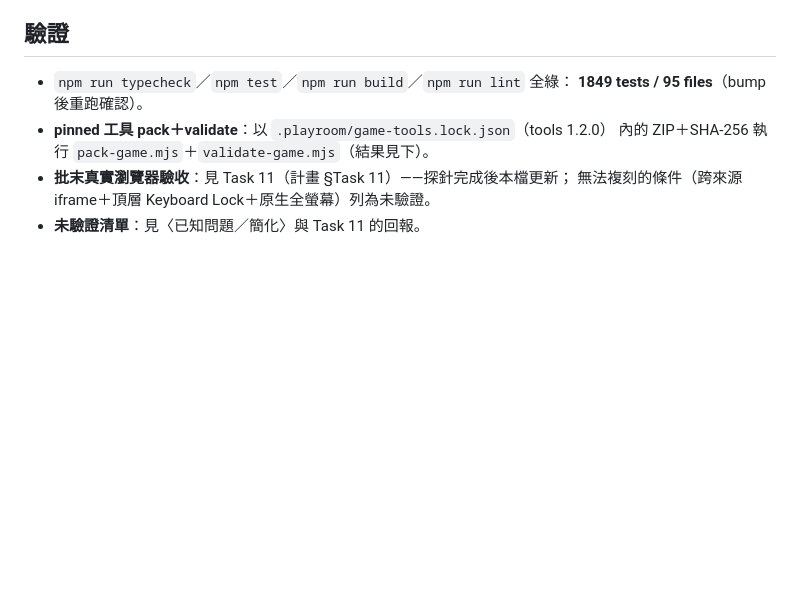
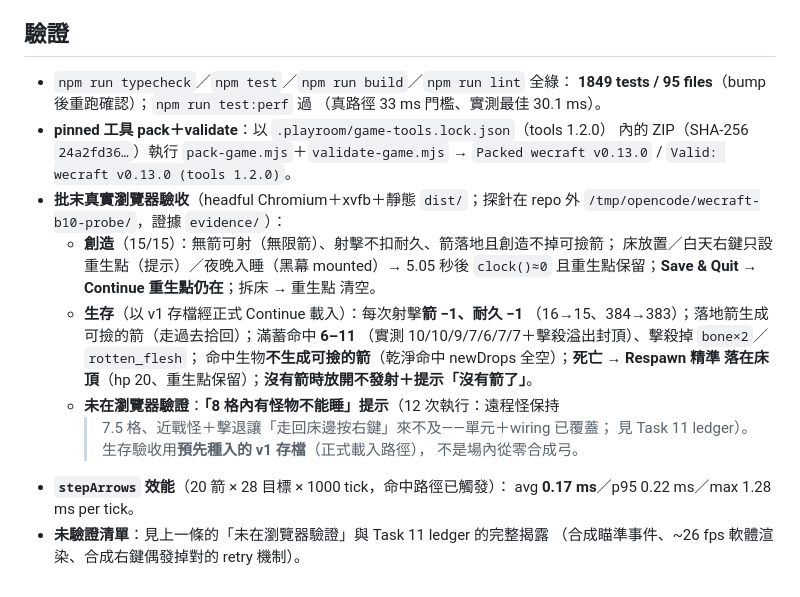
Before and after one commit to TommyLamm/WeCraft, a Markdown page: docs/releases/v0.13.0.md, the part around the change. GitHub-like rendering; blank space fills up the shorter version.

Commit message:
docs(release): 0.13.0 驗收證據（瀏覽器探針＋效能）

```diff
--- a/docs/releases/v0.13.0.md
+++ b/docs/releases/v0.13.0.md
@@ -84,9 +84,27 @@
 ## 驗證
 
 - `npm run typecheck`／`npm test`／`npm run build`／`npm run lint` 全綠：
-  **1849 tests / 95 files**（bump 後重跑確認）。
+  **1849 tests / 95 files**（bump 後重跑確認）；`npm run test:perf` 過
+  （真路徑 33 ms 門檻、實測最佳 30.1 ms）。
 - **pinned 工具 pack＋validate**：以 `.playroom/game-tools.lock.json`（tools 1.2.0）
-  內的 ZIP＋SHA-256 執行 `pack-game.mjs`＋`validate-game.mjs`（結果見下）。
-- **批末真實瀏覽器驗收**：見 Task 11（計畫 §Task 11）——探針完成後本檔更新；
-  無法複刻的條件（跨來源 iframe＋頂層 Keyboard Lock＋原生全螢幕）列為未驗證。
-- **未驗證清單**：見〈已知問題／簡化〉與 Task 11 的回報。
+  內的 ZIP（SHA-256 `24a2fd36…`）執行 `pack-game.mjs`＋`validate-game.mjs` →
+  `Packed wecraft v0.13.0` / `Valid: wecraft v0.13.0 (tools 1.2.0)`。
+- **批末真實瀏覽器驗收**（headful Chromium＋xvfb＋靜態 `dist/`；探針在 repo 外
+  `/tmp/opencode/wecraft-b10-probe/`，證據 `evidence/`）：
+  - **創造**（15/15）：無箭可射（無限箭）、射擊不扣耐久、箭落地且創造不掉可撿箭；
+    床放置／白天右鍵只設重生點（提示）／夜晚入睡（黑幕 mounted）→ 5.05 秒後
+    `clock()≈0` 且重生點保留；**Save & Quit → Continue 重生點仍在**；拆床 → 重生點
+    清空。
+  - **生存**（以 v1 存檔經正式 Continue 載入）：每次射擊**箭 −1、耐久 −1**
+    （16→15、384→383）；落地箭生成可撿的箭（走過去拾回）；滿蓄命中 **6–11**
+    （實測 10/10/9/7/6/7/7＋擊殺溢出封頂）、擊殺掉 `bone×2`／`rotten_flesh`；
+    命中生物**不生成可撿的箭**（乾淨命中 newDrops 全空）；**死亡 → Respawn 精準
+    落在床頂**（hp 20、重生點保留）；**沒有箭時放開不發射＋提示「沒有箭了」**。
+  - **未在瀏覽器驗證**：**「8 格內有怪物不能睡」提示**（12 次執行：遠程怪保持
+    > 7.5 格、近戰怪＋擊退讓「走回床邊按右鍵」來不及——單元＋wiring 已覆蓋；
+    見 Task 11 ledger）。生存驗收用**預先種入的 v1 存檔**（正式載入路徑），
+    不是場內從零合成弓。
+- **`stepArrows` 效能**（20 箭 × 28 目標 × 1000 tick，命中路徑已觸發）：
+  avg **0.17 ms**／p95 0.22 ms／max 1.28 ms per tick。
+- **未驗證清單**：見上一條的「未在瀏覽器驗證」與 Task 11 ledger 的完整揭露
+  （合成瞄準事件、~26 fps 軟體渲染、合成右鍵偶發掉對的 retry 機制）。
```
